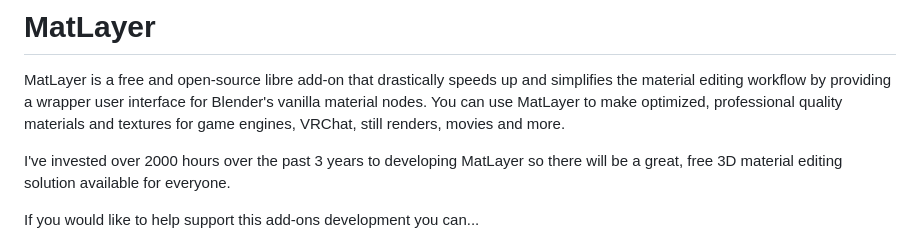
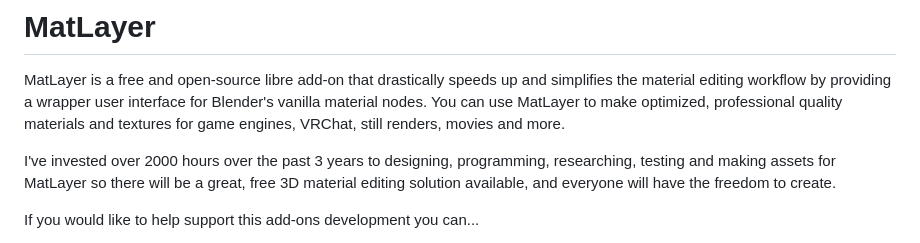
Before and after one commit to LoganFairbairn/MatLayer, a Markdown page: README.md, the part around the change. Drawn GitHub-style.

Commit message:
Small tweak to readme intro.

```diff
--- a/README.md
+++ b/README.md
@@ -2,7 +2,7 @@
 
 MatLayer is a free and open-source libre add-on that drastically speeds up and simplifies the material editing workflow by providing a wrapper user interface for Blender's vanilla material nodes. You can use MatLayer to make optimized, professional quality materials and textures for game engines, VRChat, still renders, movies and more.
 
-I've invested over 2000 hours over the past 3 years to developing MatLayer so there will be a great, free 3D material editing solution available for everyone.
+I've invested over 2000 hours over the past 3 years to designing, programming, researching, testing and making assets for MatLayer so there will be a great, free 3D material editing solution available, and everyone will have the freedom to create.
 
 If you would like to help support this add-ons development you can...
 - Donate to my [PayPal](https://paypal.me/RyverCA?country.x=CA&locale.x=en_US)
```
